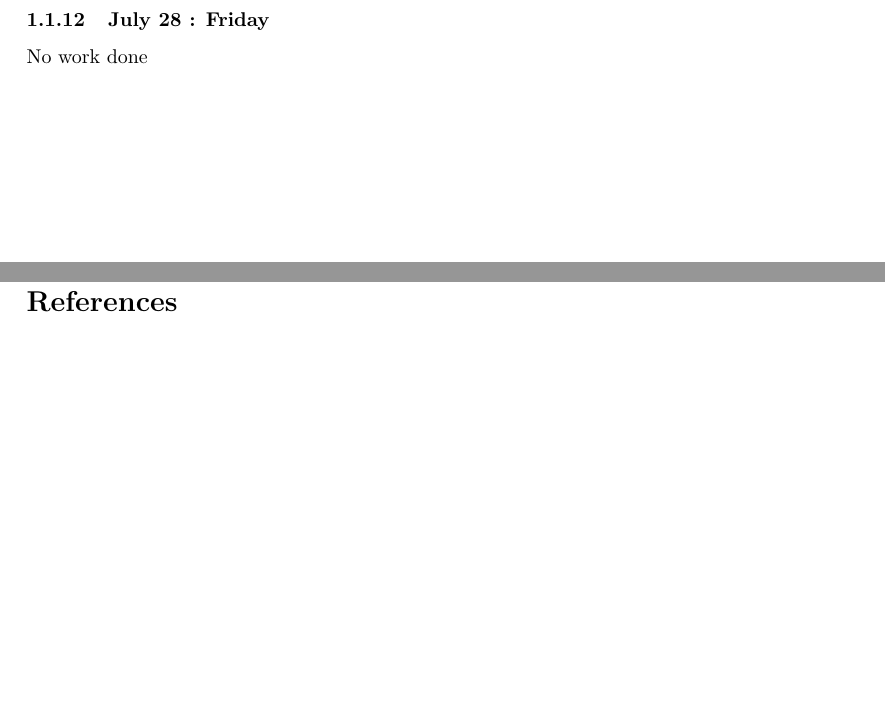
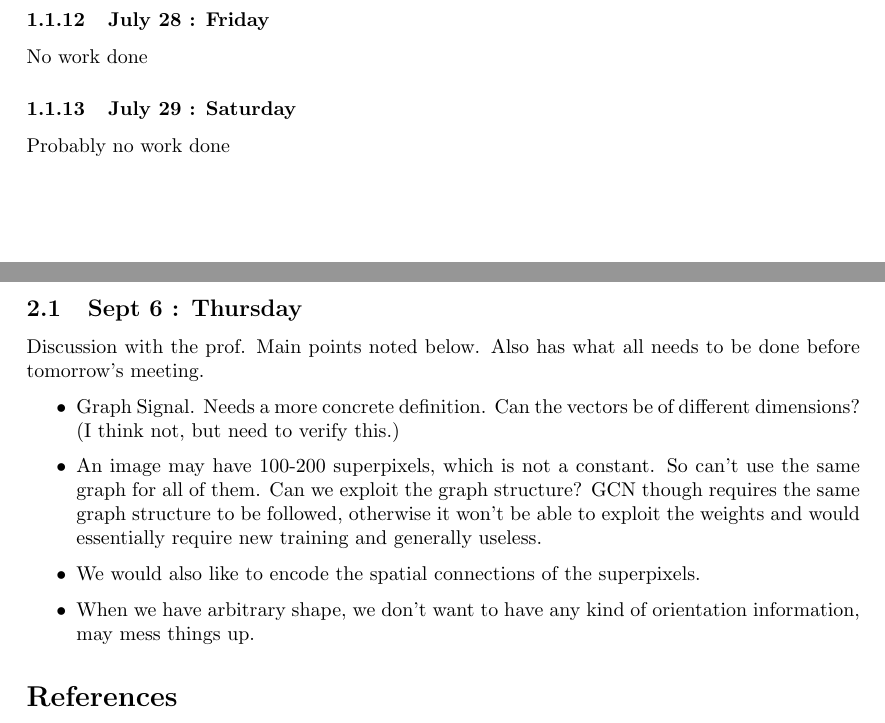
Before and after one commit to TheShadow29/btp-cv, a LaTeX document (Work_report/Daily_progress/work_progress_daily.tex): two parts of pages 3 and 4 of 4, joined at a grey line, cut so that both start at the same text, the shorter picture padded with empty space. Compiled offline with pdfLaTeX.

Commit message:
Commit from the new computer Hue hue

```diff
--- a/Work_report/Daily_progress/work_progress_daily.tex
+++ b/Work_report/Daily_progress/work_progress_daily.tex
@@ -116,7 +116,17 @@ Accomplished :
 No work done
 
 \subsubsection{July 29 : Saturday}
+Probably no work done
 
+\section{Week}
+\subsection{Sept 6 : Thursday}
+Discussion with the prof. Main points noted below. Also has what all needs to be done before tomorrow's meeting.
+\begin{itemize}
+\item Graph Signal. Needs a more concrete definition. Can the vectors be of different dimensions? (I think not, but need to verify this.)
+\item An image may have 100-200 superpixels, which is not a constant. So can't use the same graph for all of them. Can we exploit the graph structure? GCN though requires the same graph structure to be followed, otherwise it won't be able to exploit the weights and would essentially require new training and generally useless.
+\item We would also like to encode the spatial connections of the superpixels.
+\item When we have arbitrary shape, we don't want to have any kind of orientation information, may mess things up.
+\end{itemize}
 
 \bibliography{./papers.bib}
 \bibliographystyle{ieeetr}
```
Also changed, not shown: Work_report/Daily_progress/work_progress_daily.pdf, Work_report/Daily_progress/work_progress_daily.tex (2 more changed lines).
